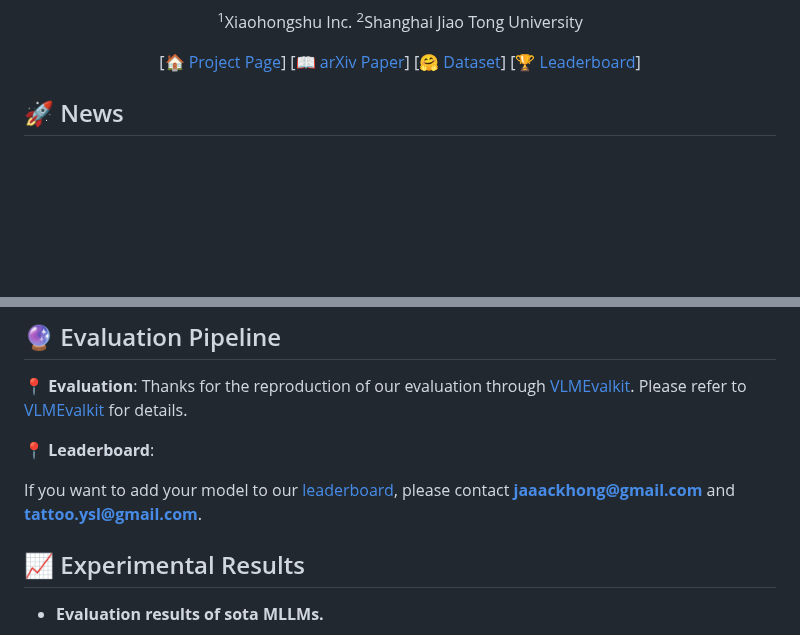
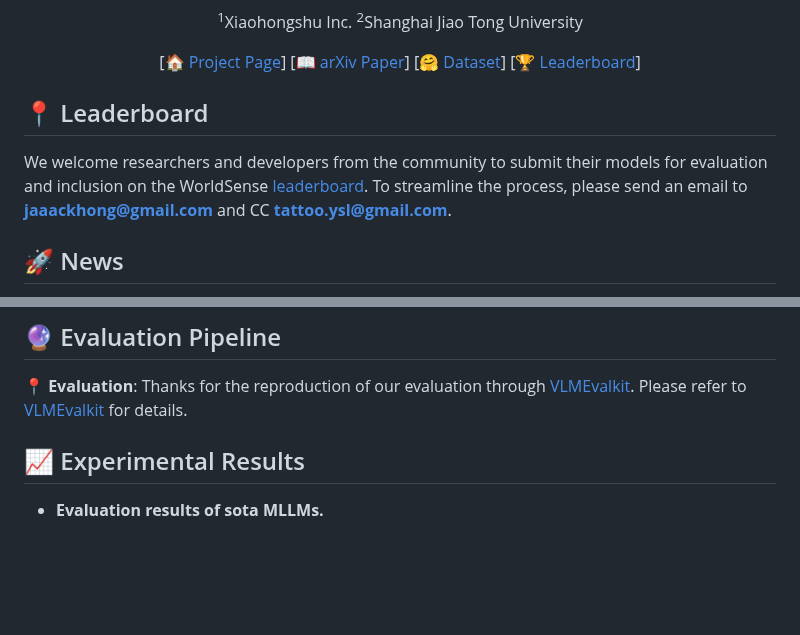
Before and after one commit to JaaackHongggg/WorldSense, a Markdown page: README.md, 2 parts joined by grey strips. Drawn GitHub-style; blank space fills up the shorter version.

```diff
--- a/README.md
+++ b/README.md
@@ -19,6 +19,10 @@ Jack Hong<sup>1</sup>, [Shilin Yan](https://scholar.google.com/citations?user=2V
 
 </div>
 
+## 📍 Leaderboard
+
+We welcome researchers and developers from the community to submit their models for evaluation and inclusion on the WorldSense [leaderboard](https://jaaackhongggg.github.io/WorldSense/#leaderboard).
+To streamline the process, please send an email to **jaaackhong@gmail.com** and CC **tattoo.ysl@gmail.com**.
 
 
 ##  🚀  News
@@ -63,10 +67,6 @@ Please download our WorldSense from [here](https://huggingface.co/datasets/hongl
 📍 **Evaluation**:
 Thanks for the reproduction of our evaluation through [VLMEvalkit](https://github.com/open-compass/VLMEvalKit). Please refer to [VLMEvalkit](https://github.com/open-compass/VLMEvalKit) for details.
 
-
-📍 **Leaderboard**:
-
-If you want to add your model to our [leaderboard](https://jaaackhongggg.github.io/WorldSense/#leaderboard), please contact **jaaackhong@gmail.com** and **tattoo.ysl@gmail.com**.
 
 
 ## 📈 Experimental Results
```
